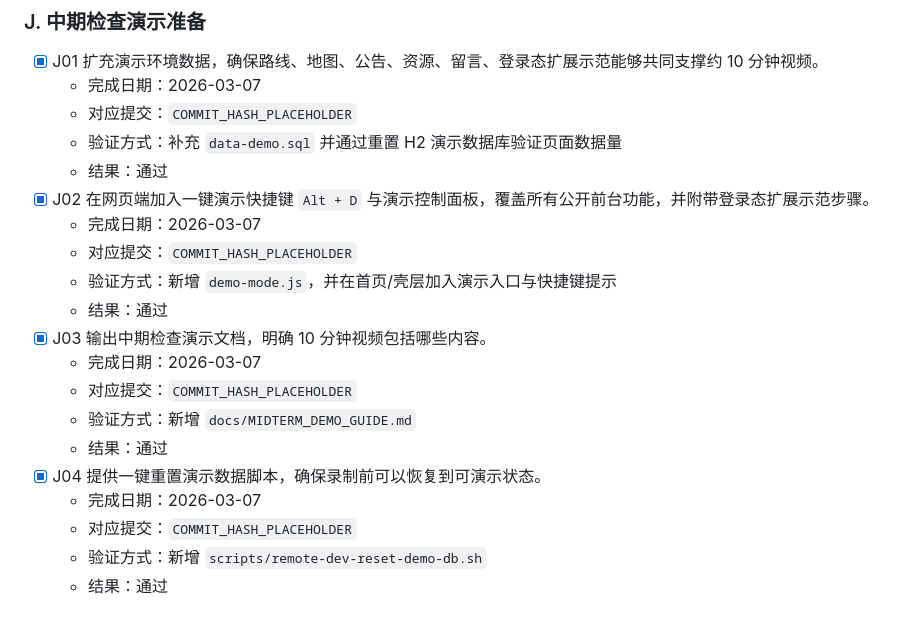
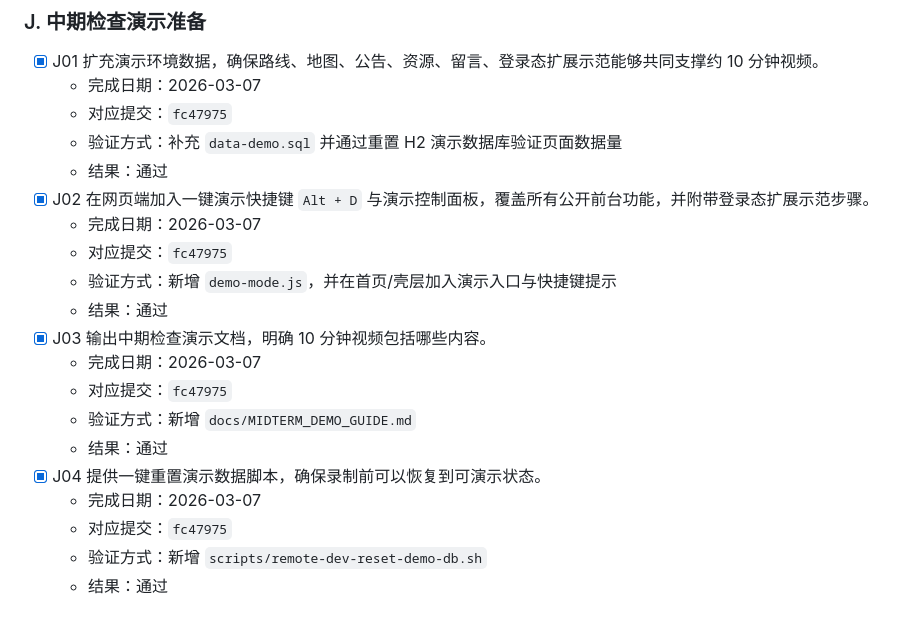
Before and after one commit to Ruler4396/bus-route-query-system, a Markdown page: docs/ACCESSIBILITY_READINESS_TODO.md, the part around the change. GitHub-like rendering.

Commit message:
docs: fix demo feature commit references

```diff
--- a/docs/ACCESSIBILITY_READINESS_TODO.md
+++ b/docs/ACCESSIBILITY_READINESS_TODO.md
@@ -181,21 +181,21 @@
 ### J. 中期检查演示准备
 - [x] J01 扩充演示环境数据，确保路线、地图、公告、资源、留言、登录态扩展示范能够共同支撑约 10 分钟视频。
   - 完成日期：2026-03-07
-  - 对应提交：`COMMIT_HASH_PLACEHOLDER`
+  - 对应提交：`fc47975`
   - 验证方式：补充 `data-demo.sql` 并通过重置 H2 演示数据库验证页面数据量
   - 结果：通过
 - [x] J02 在网页端加入一键演示快捷键 `Alt + D` 与演示控制面板，覆盖所有公开前台功能，并附带登录态扩展示范步骤。
   - 完成日期：2026-03-07
-  - 对应提交：`COMMIT_HASH_PLACEHOLDER`
+  - 对应提交：`fc47975`
   - 验证方式：新增 `demo-mode.js`，并在首页/壳层加入演示入口与快捷键提示
   - 结果：通过
 - [x] J03 输出中期检查演示文档，明确 10 分钟视频包括哪些内容。
   - 完成日期：2026-03-07
-  - 对应提交：`COMMIT_HASH_PLACEHOLDER`
+  - 对应提交：`fc47975`
   - 验证方式：新增 `docs/MIDTERM_DEMO_GUIDE.md`
   - 结果：通过
 - [x] J04 提供一键重置演示数据脚本，确保录制前可以恢复到可演示状态。
   - 完成日期：2026-03-07
-  - 对应提交：`COMMIT_HASH_PLACEHOLDER`
+  - 对应提交：`fc47975`
   - 验证方式：新增 `scripts/remote-dev-reset-demo-db.sh`
   - 结果：通过
```
Also changed, not shown: docs/PROJECT_CHANGELOG.md (+1 -1 lines).
